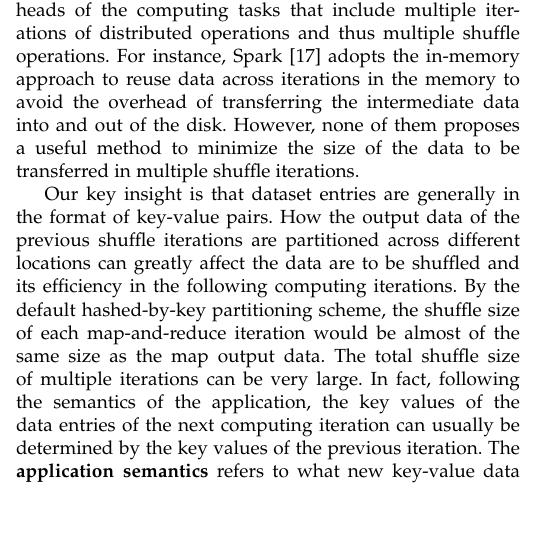
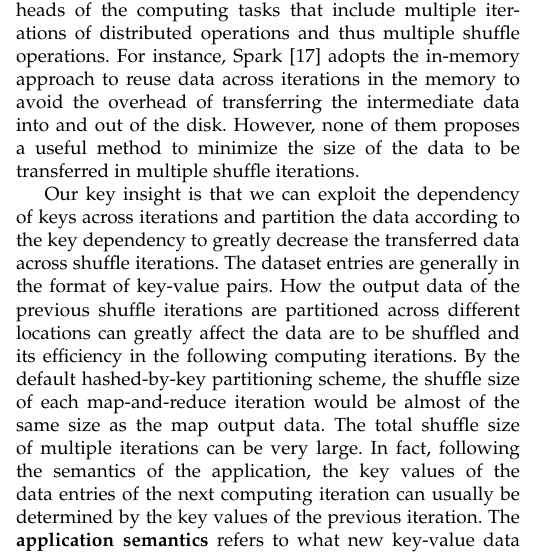
Before and after one commit to liangfengsid/paper, a LaTeX paper (TPDS16_confluence/confluence.tex): part of one column of page 1 of 13, cut so that both start at the same text, the shorter picture padded with empty space. Compiled offline with pdfLaTeX.

Commit message:
update key insight

```diff
--- a/TPDS16_confluence/confluence.tex
+++ b/TPDS16_confluence/confluence.tex
@@ -627,7 +627,10 @@ to reuse data across iterations in the memory to avoid the overhead of transferr
 However, none of them proposes a useful method to minimize the size of
 the data to be transferred in multiple shuffle iterations.
 
-Our key insight is that dataset entries are generally in the format of key-value pairs. How the output data of the
+Our key insight is that we can exploit the dependency of keys across iterations
+and partition the data according to the key dependency to greatly decrease
+the transferred data across shuffle iterations.
+The dataset entries are generally in the format of key-value pairs. How the output data of the
 previous shuffle iterations are partitioned across different locations
 can greatly affect the data are to be
 shuffled and its efficiency in the following computing iterations.
```
Also changed, not shown: TPDS16_confluence/confluence.pdf, 4 other files.
